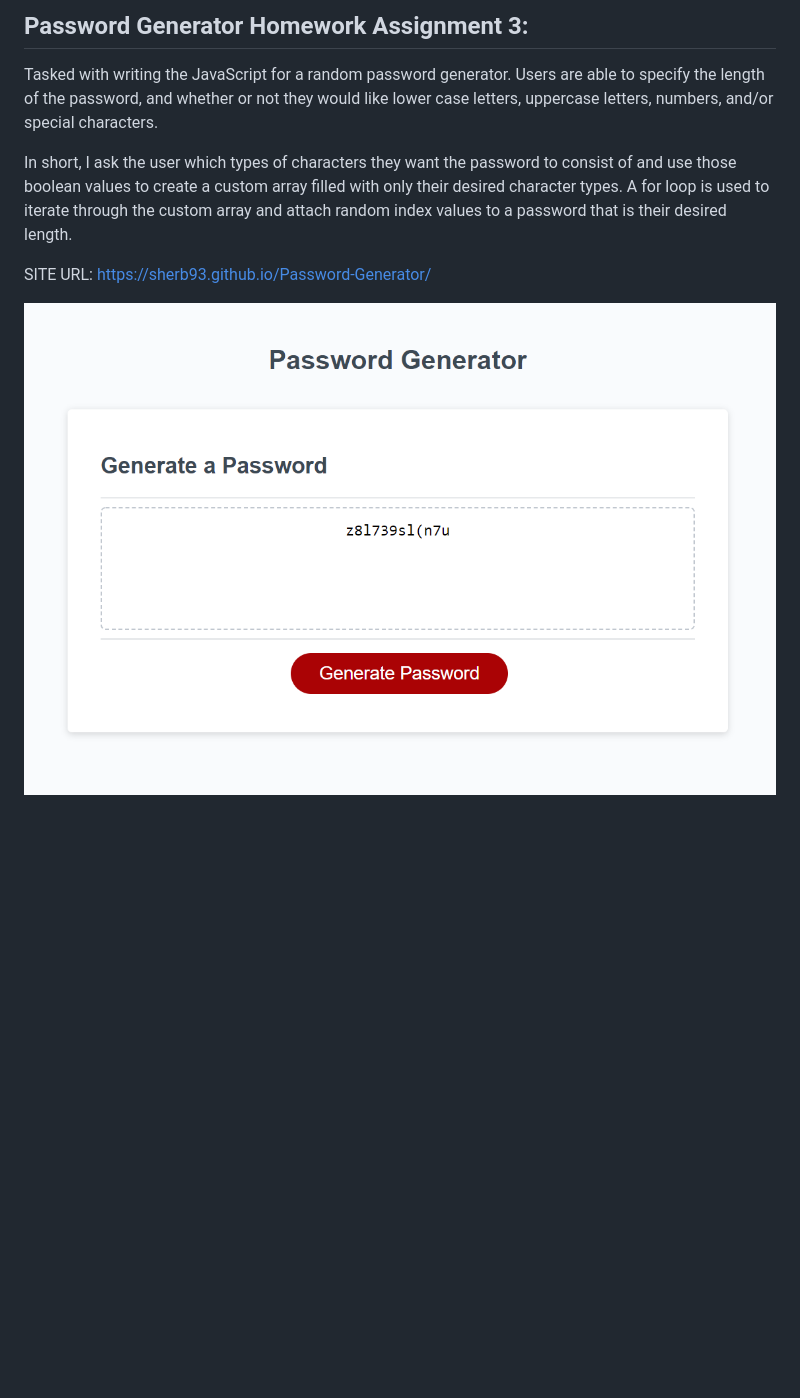
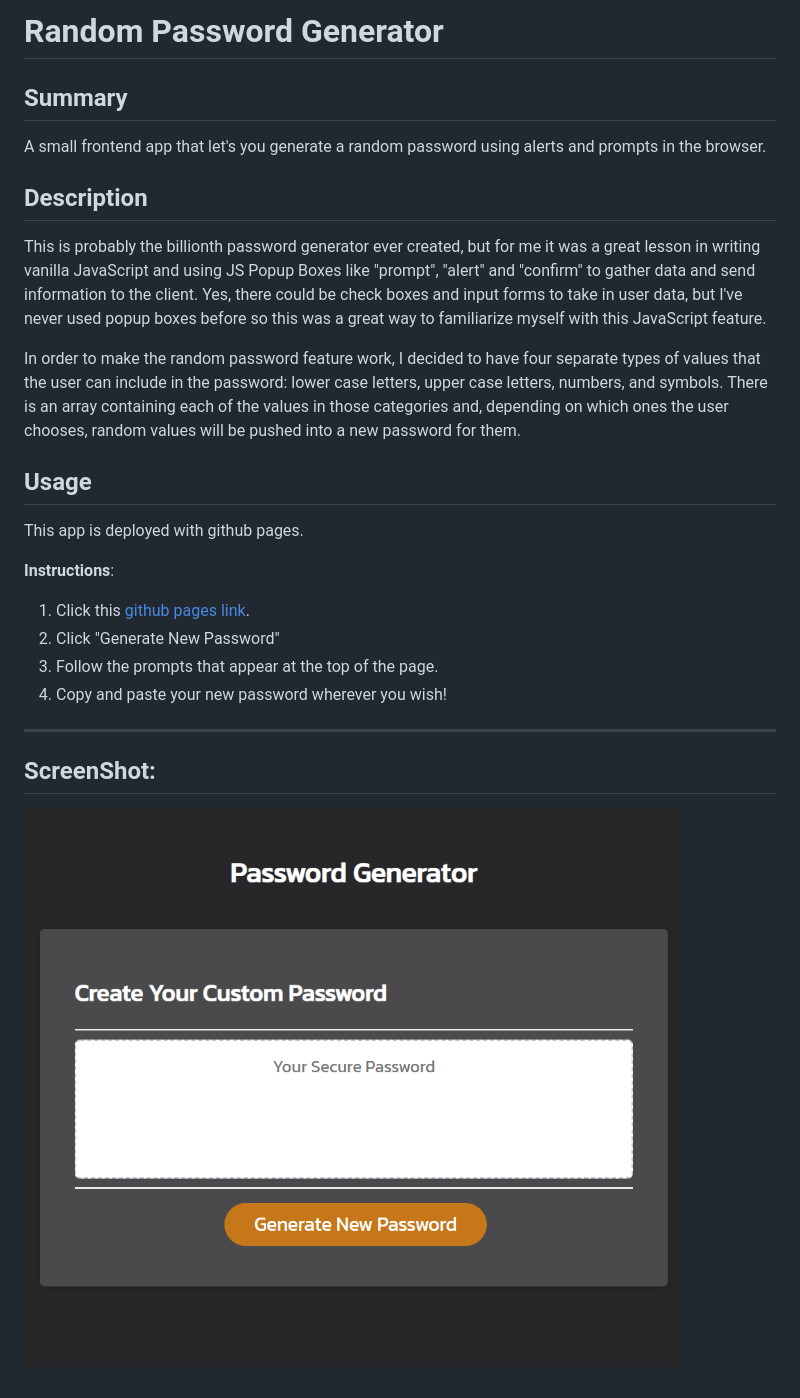
Before and after one commit to sherb93/Password-Generator, a Markdown page: README.md, the part around the change. Rendered like a GitHub page; pictures changed too: assets/images/Password_Generator.PNG; blank space fills up the shorter version.

```diff
--- a/README.md
+++ b/README.md
@@ -1,9 +1,23 @@
-## Password Generator Homework Assignment 3:
+# Random Password Generator
 
-Tasked with writing the JavaScript for a random password generator. Users are able to specify the length of the password, and whether or not they would like lower case letters, uppercase letters, numbers, and/or special characters.
+## Summary
+A small frontend app that let's you generate a random password using alerts and prompts in the browser.
 
-In short, I ask the user which types of characters they want the password to consist of and use those boolean values to create a custom array filled with only their desired character types. A for loop is used to iterate through the custom array and attach random index values to a password that is their desired length.
+## Description
+This is probably the billionth password generator ever created, but for me it was a great lesson in writing vanilla JavaScript and using JS Popup Boxes like "prompt", "alert" and "confirm" to gather data and send information to the client. Yes, there could be check boxes and input forms to take in user data, but I've never used popup boxes before so this was a great way to familiarize myself with this JavaScript feature.
 
-SITE URL: https://sherb93.github.io/Password-Generator/
+In order to make the random password feature work, I decided to have four separate types of values that the user can include in the password: lower case letters, upper case letters, numbers, and symbols. There is an array containing each of the values in those categories and, depending on which ones the user chooses, random values will be pushed into a new password for them.
 
+
+## Usage
+This app is deployed with github pages.
+
+**Instructions**:
+1. Click this [github pages link](https://sherb93.github.io/Password-Generator/).
+2. Click "Generate New Password"
+3. Follow the prompts that appear at the top of the page.
+4. Copy and paste your new password wherever you wish!
+---
+
+## ScreenShot:
 ![screenshot](./assets/images/Password_Generator.PNG)
```
Also changed, not shown: 1 other file.
